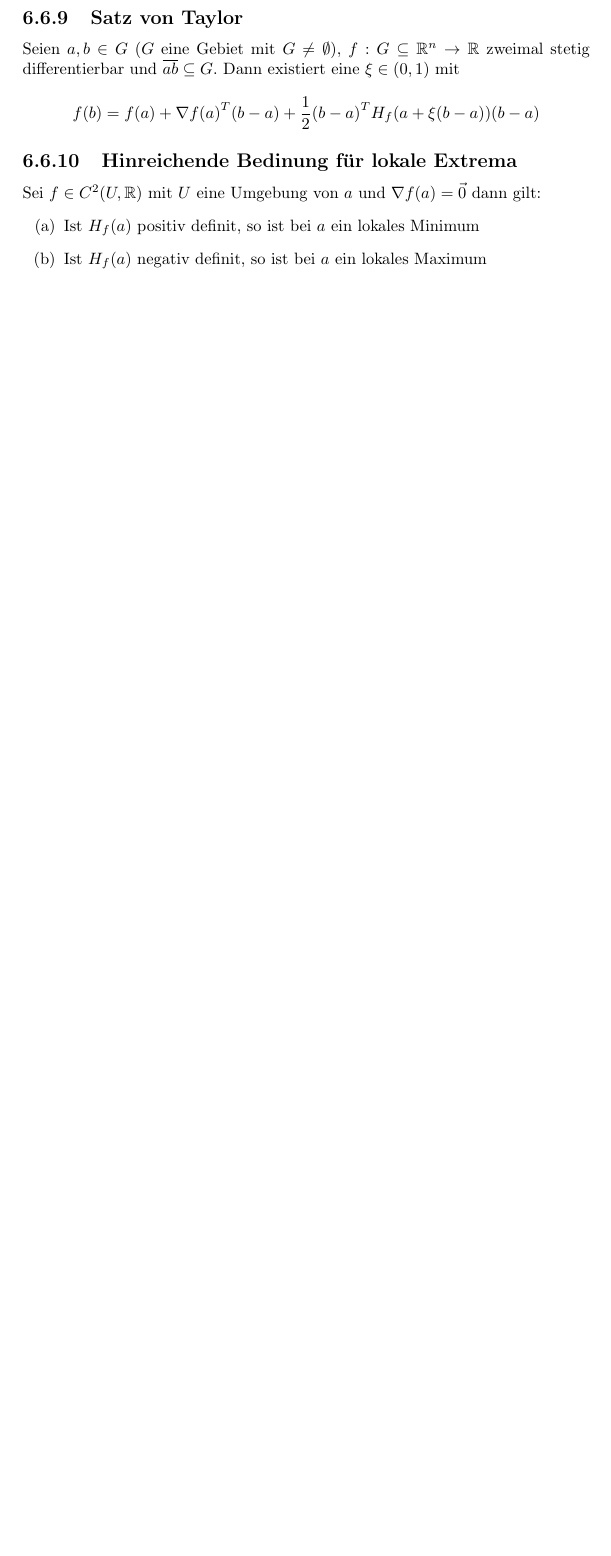
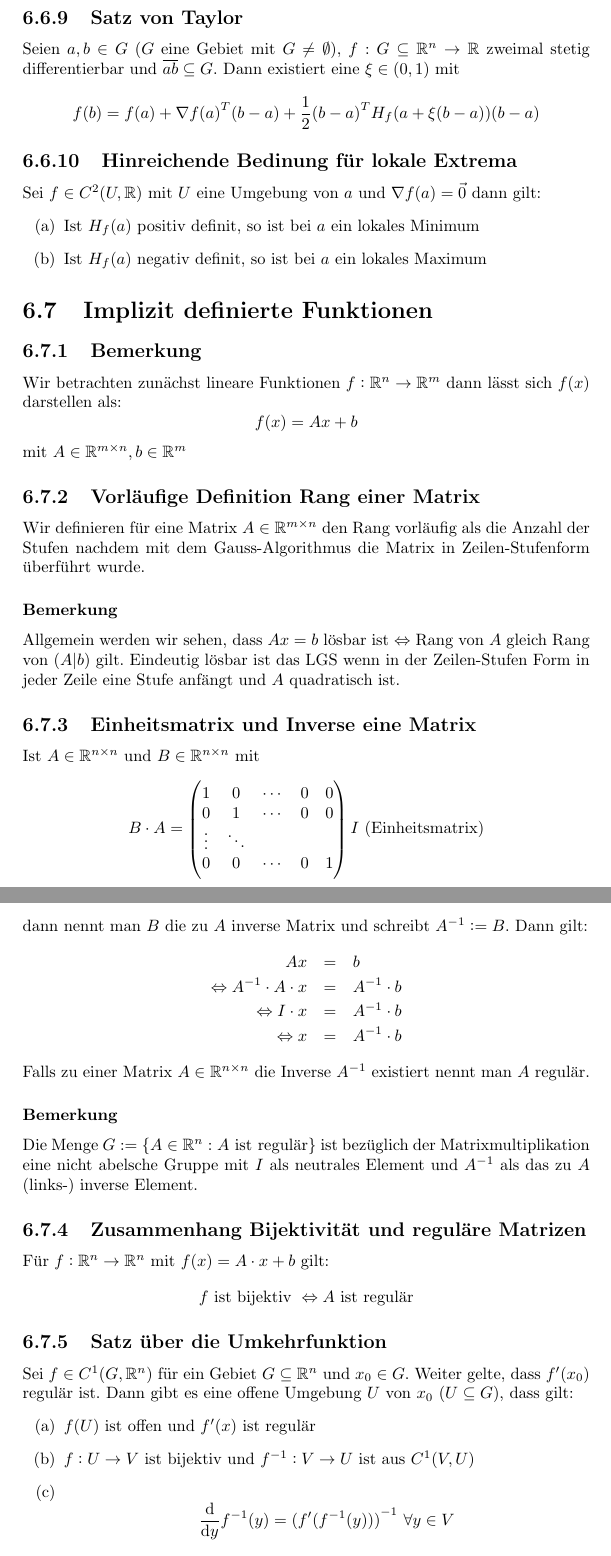
Before and after one commit to aul12/hmZusammenfassung, a LaTeX document (main.tex, which reads HM2/DifferentialrechnungMitMehrerenVariablen.tex): part of page 67 of 75 before the commit and two parts of pages 67 and 68 of 78 after it, the two joined at a grey line, cut so that both start at the same text, the shorter picture padded with empty space. Compiled offline with pdfLaTeX.

Commit message:
Regulärer Vodoo

```diff
--- a/HM2/DifferentialrechnungMitMehrerenVariablen.tex
+++ b/HM2/DifferentialrechnungMitMehrerenVariablen.tex
@@ -683,3 +683,71 @@ dann gilt:
     \item Ist $H_f(a)$ positiv definit, so ist bei $a$ ein lokales Minimum
     \item Ist $H_f(a)$ negativ definit, so ist bei $a$ ein lokales Maximum
 \end{enumerate}
+
+\section{Implizit definierte Funktionen}
+\subsection{Bemerkung}
+Wir betrachten zunächst lineare Funktionen $f: \R^n \rightarrow \R^m$ dann lässt
+sich  $f(x)$ darstellen als:
+\begin{equation*}
+    f(x) = A x + b
+\end{equation*}
+mit $A \in \R^{m \times n}, b \in \R^m$
+
+\subsection{Vorläufige Definition Rang einer Matrix}
+Wir definieren für eine Matrix $A \in \R^{m \times n}$ den Rang vorläufig als
+die Anzahl der Stufen nachdem mit dem Gauss-Algorithmus die Matrix in
+Zeilen-Stufenform überführt wurde.
+
+\subsubsection{Bemerkung}
+Allgemein werden wir sehen, dass $A x = b$ lösbar ist $\Leftrightarrow$ Rang von
+$A$ gleich Rang von $(A \vert b)$ gilt. Eindeutig lösbar ist das LGS wenn in der
+Zeilen-Stufen Form in jeder Zeile eine Stufe anfängt und $A$ quadratisch ist.
+
+\subsection{Einheitsmatrix und Inverse eine Matrix}
+Ist $A \in \R^{n \times n}$ und $B \in \R^{n \times n}$ mit
+\begin{equation*}
+    B \cdot A =
+    \begin{pmatrix}
+        1 & 0 & \cdots & 0 & 0\\
+        0 & 1 & \cdots & 0 & 0\\
+        \vdots & \ddots \\
+        0 & 0 & \cdots & 0 & 1\\
+    \end{pmatrix}
+    I \text{ (Einheitsmatrix)}
+\end{equation*}
+dann nennt man $B$ die zu $A$ inverse Matrix und schreibt $A^{-1} := B$.
+Dann gilt:
+\begin{eqnarray*}
+    A x &=& b \\
+    \Leftrightarrow A^{-1} \cdot A \cdot x &=& A^{-1} \cdot b\\
+    \Leftrightarrow I \cdot x &=& A^{-1} \cdot b\\
+    \Leftrightarrow x &=& A^{-1} \cdot b
+\end{eqnarray*}
+
+Falls zu einer Matrix $A \in \R^{n \times n}$ die Inverse $A^{-1}$ existiert
+nennt man $A$ regulär.
+
+\subsubsection{Bemerkung}
+Die Menge $G := \{ A \in \R^n: A \text{ ist regulär} \}$ ist bezüglich der
+Matrixmultiplikation eine nicht abelsche Gruppe mit $I$ als neutrales Element
+und $A^{-1}$ als das zu $A$ (links-) inverse Element.
+
+\subsection{Zusammenhang Bijektivität und reguläre Matrizen}
+Für $f: \R^n \rightarrow \R^n$ mit $f(x) = A \cdot x + b$ gilt:
+\begin{equation*}
+    f \text{ ist bijektiv } \Leftrightarrow A \text{ ist regulär}
+\end{equation*}
+
+\subsection{Satz über die Umkehrfunktion}
+Sei $f \in C^1(G, \R^n)$ für ein Gebiet $G \subseteq \R^n$ und $x_0 \in G$. Weiter
+gelte, dass $f'(x_0)$ regulär ist. Dann gibt es eine offene Umgebung $U$ von $x_0$
+($U \subseteq G$), dass gilt:
+\begin{enumerate}[label= (\alph*)]
+    \item $f(U)$ ist offen und $f'(x)$ ist regulär
+    \item $f: U \rightarrow V$ ist bijektiv und $f^{-1}: V \rightarrow U$ ist aus
+        $C^1(V, U)$
+    \item
+        \begin{equation*}
+            \frac{\text{d}}{\text{d}y} f^{-1} (y) = {(f'(f^{-1}(y)))}^{-1}
+            \ \forall y \in V
+        \end{equation*}
```
Also changed, not shown: Appendix.tex (+33 -19 lines), main.pdf, HM2/DifferentialrechnungMitMehrerenVariablen.tex (59 more changed lines).
